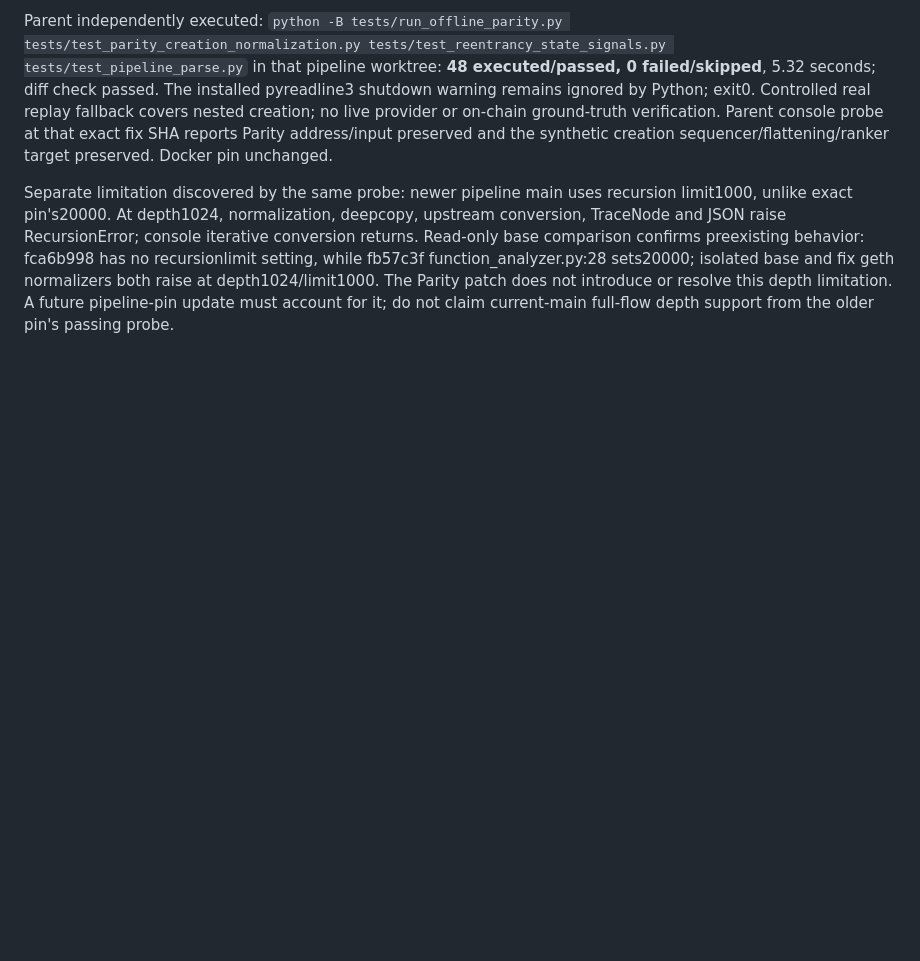
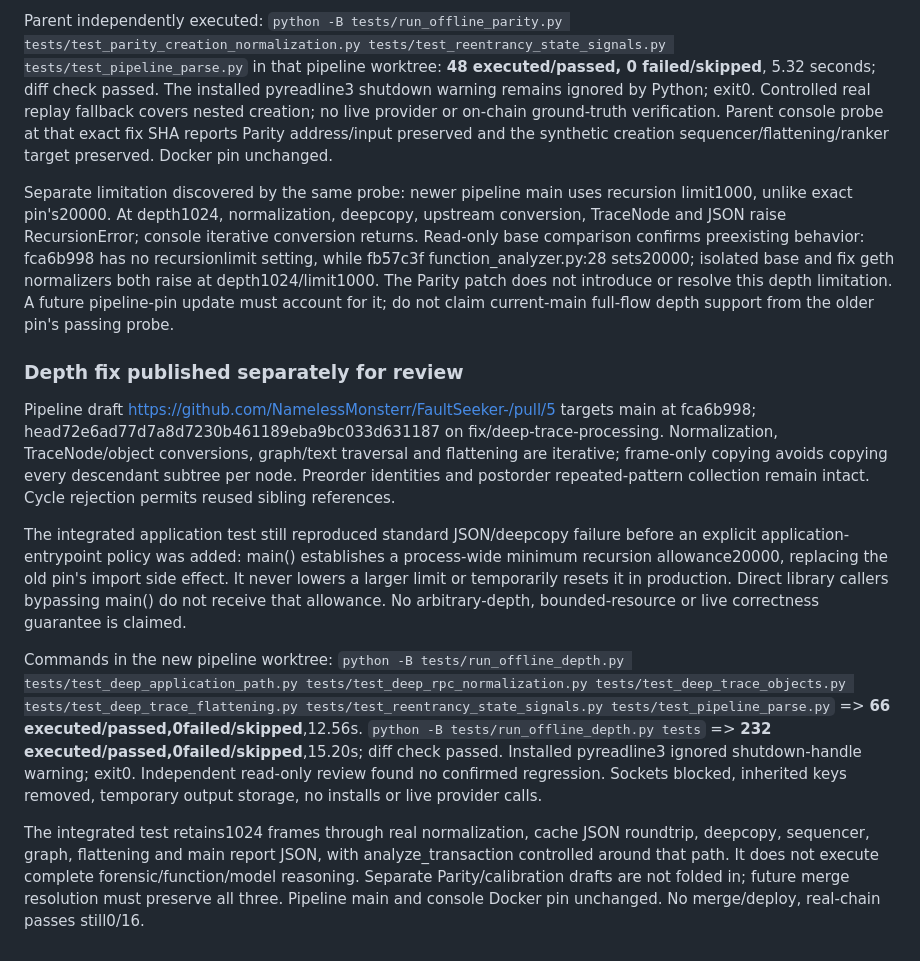
Before and after one commit to NamelessMonsterr/FaultSeeker_Live, a Markdown page: docs/all-chain-ledger.md, the part around the change. Drawn GitHub-style; blank space fills up the shorter version.

Commit message:
Record iterative depth fix and full offline pipeline suite

```diff
--- a/docs/all-chain-ledger.md
+++ b/docs/all-chain-ledger.md
@@ -301,3 +301,35 @@ sets20000; isolated base and fix geth normalizers both raise at depth1024/limit1
 The Parity patch does not introduce or resolve this depth limitation. A future
 pipeline-pin update must account for it; do not claim current-main full-flow
 depth support from the older pin's passing probe.
+
+### Depth fix published separately for review
+
+Pipeline draft https://github.com/NamelessMonsterr/FaultSeeker-/pull/5 targets
+main at fca6b998; head72e6ad77d7a8d7230b461189eba9bc033d631187 on
+fix/deep-trace-processing. Normalization, TraceNode/object conversions, graph/text
+traversal and flattening are iterative; frame-only copying avoids copying every
+descendant subtree per node. Preorder identities and postorder repeated-pattern
+collection remain intact. Cycle rejection permits reused sibling references.
+
+The integrated application test still reproduced standard JSON/deepcopy failure
+before an explicit application-entrypoint policy was added: main() establishes
+a process-wide minimum recursion allowance20000, replacing the old pin's import
+side effect. It never lowers a larger limit or temporarily resets it in production.
+Direct library callers bypassing main() do not receive that allowance. No
+arbitrary-depth, bounded-resource or live correctness guarantee is claimed.
+
+Commands in the new pipeline worktree:
+`python -B tests/run_offline_depth.py tests/test_deep_application_path.py tests/test_deep_rpc_normalization.py tests/test_deep_trace_objects.py tests/test_deep_trace_flattening.py tests/test_reentrancy_state_signals.py tests/test_pipeline_parse.py`
+=> **66 executed/passed,0failed/skipped**,12.56s.
+`python -B tests/run_offline_depth.py tests`
+=> **232 executed/passed,0failed/skipped**,15.20s; diff check passed.
+Installed pyreadline3 ignored shutdown-handle warning; exit0. Independent
+read-only review found no confirmed regression. Sockets blocked, inherited keys
+removed, temporary output storage, no installs or live provider calls.
+
+The integrated test retains1024 frames through real normalization, cache JSON
+roundtrip, deepcopy, sequencer, graph, flattening and main report JSON, with
+analyze_transaction controlled around that path. It does not execute complete
+forensic/function/model reasoning. Separate Parity/calibration drafts are not
+folded in; future merge resolution must preserve all three. Pipeline main and
+console Docker pin unchanged. No merge/deploy, real-chain passes still0/16.
```
